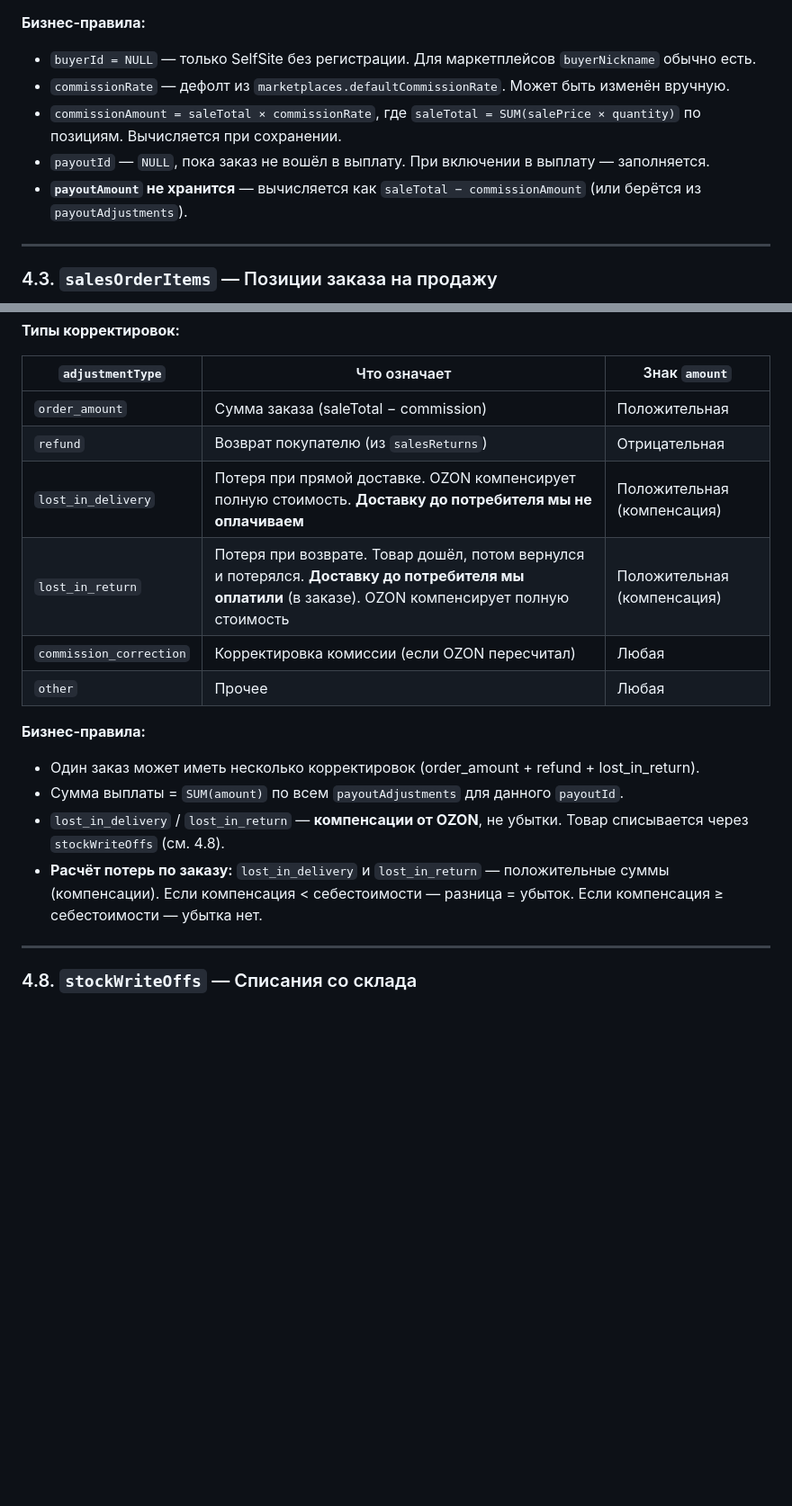
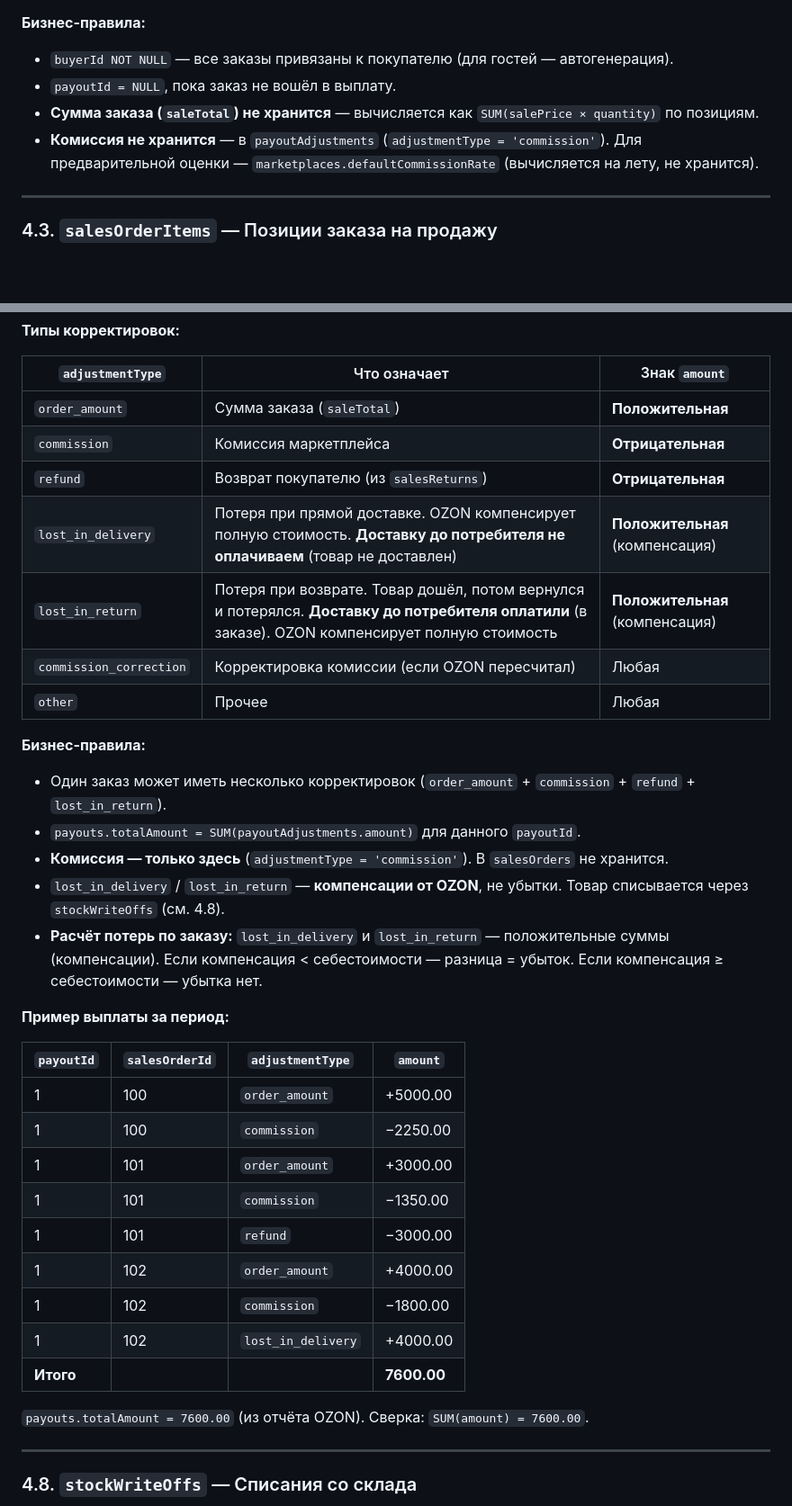
Before and after one commit to Mihail-Chr/Only_limited_magazin, a Markdown page: docs/043_модель_данных.md, 2 parts joined by grey strips. Shown at 90% size. GitHub-like rendering; blank space fills up the shorter version.

```diff
--- a/docs/043_модель_данных.md
+++ b/docs/043_модель_данных.md
@@ -73,11 +73,10 @@
 - `INDEX (marketplaceOrderId)` — для сверки с маркетплейсом
 
 **Бизнес-правила:**
-- `buyerId = NULL` — только SelfSite без регистрации. Для маркетплейсов `buyerNickname` обычно есть.
-- `commissionRate` — дефолт из `marketplaces.defaultCommissionRate`. Может быть изменён вручную.
-- `commissionAmount = saleTotal × commissionRate`, где `saleTotal = SUM(salePrice × quantity)` по позициям. Вычисляется при сохранении.
-- `payoutId` — `NULL`, пока заказ не вошёл в выплату. При включении в выплату — заполняется.
-- **`payoutAmount` не хранится** — вычисляется как `saleTotal − commissionAmount` (или берётся из `payoutAdjustments`).
+- `buyerId NOT NULL` — все заказы привязаны к покупателю (для гостей — автогенерация).
+- `payoutId = NULL`, пока заказ не вошёл в выплату.
+- **Сумма заказа (`saleTotal`) не хранится** — вычисляется как `SUM(salePrice × quantity)` по позициям.
+- **Комиссия не хранится** — в `payoutAdjustments` (`adjustmentType = 'commission'`). Для предварительной оценки — `marketplaces.defaultCommissionRate` (вычисляется на лету, не хранится).
 
 ---
 
@@ -235,18 +239,36 @@
 
 | `adjustmentType` | Что означает | Знак `amount` |
 |---|---|---|
-| `order_amount` | Сумма заказа (saleTotal − commission) | Положительная |
-| `refund` | Возврат покупателю (из `salesReturns`) | Отрицательная |
-| `lost_in_delivery` | Потеря при прямой доставке. OZON компенсирует полную стоимость. **Доставку до потребителя мы не оплачиваем** | Положительная (компенсация) |
-| `lost_in_return` | Потеря при возврате. Товар дошёл, потом вернулся и потерялся. **Доставку до потребителя мы оплатили** (в заказе). OZON компенсирует полную стоимость | Положительная (компенсация) |
+| `order_amount` | Сумма заказа (`saleTotal`) | **Положительная** |
+| `commission` | Комиссия маркетплейса | **Отрицательная** |
+| `refund` | Возврат покупателю (из `salesReturns`) | **Отрицательная** |
+| `lost_in_delivery` | Потеря при прямой доставке. OZON компенсирует полную стоимость. **Доставку до потребителя не оплачиваем** (товар не доставлен) | **Положительная** (компенсация) |
+| `lost_in_return` | Потеря при возврате. Товар дошёл, потом вернулся и потерялся. **Доставку до потребителя оплатили** (в заказе). OZON компенсирует полную стоимость | **Положительная** (компенсация) |
 | `commission_correction` | Корректировка комиссии (если OZON пересчитал) | Любая |
 | `other` | Прочее | Любая |
 
 **Бизнес-правила:**
-- Один заказ может иметь несколько корректировок (order_amount + refund + lost_in_return).
-- Сумма выплаты = `SUM(amount)` по всем `payoutAdjustments` для данного `payoutId`.
+- Один заказ может иметь несколько корректировок (`order_amount` + `commission` + `refund` + `lost_in_return`).
+- `payouts.totalAmount = SUM(payoutAdjustments.amount)` для данного `payoutId`.
+- **Комиссия — только здесь** (`adjustmentType = 'commission'`). В `salesOrders` не хранится.
 - `lost_in_delivery` / `lost_in_return` — **компенсации от OZON**, не убытки. Товар списывается через `stockWriteOffs` (см. 4.8).
 - **Расчёт потерь по заказу:** `lost_in_delivery` и `lost_in_return` — положительные суммы (компенсации). Если компенсация < себестоимости — разница = убыток. Если компенсация ≥ себестоимости — убытка нет.
+
+**Пример выплаты за период:**
+
+| `payoutId` | `salesOrderId` | `adjustmentType` | `amount` |
+|---|---|---|---|
+| 1 | 100 | `order_amount` | +5000.00 |
+| 1 | 100 | `commission` | −2250.00 |
+| 1 | 101 | `order_amount` | +3000.00 |
+| 1 | 101 | `commission` | −1350.00 |
+| 1 | 101 | `refund` | −3000.00 |
+| 1 | 102 | `order_amount` | +4000.00 |
+| 1 | 102 | `commission` | −1800.00 |
+| 1 | 102 | `lost_in_delivery` | +4000.00 |
+| **Итого** | | | **7600.00** |
+
+`payouts.totalAmount = 7600.00` (из отчёта OZON). Сверка: `SUM(amount) = 7600.00`.
 
 ---
 
```
Also changed, not shown: other parts of docs/043_модель_данных.md (+49 -30 lines).
